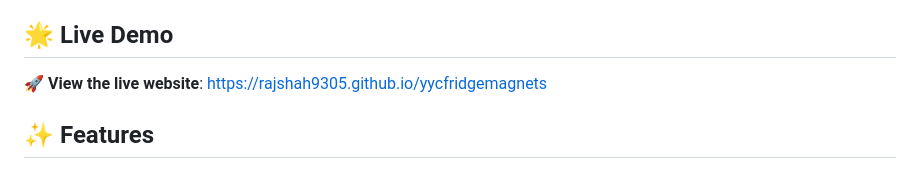
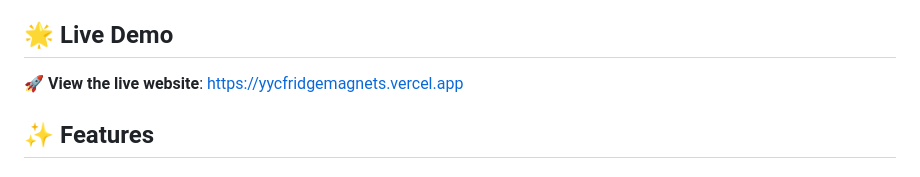
Before and after one commit to rajshah9305/yycfridgemagnets, a Markdown page: README.md, the part around the change. Rendered like a GitHub page.

```diff
--- a/README.md
+++ b/README.md
@@ -4,7 +4,7 @@ An elite, Awwwards-worthy e-commerce website showcasing Calgary's finest vintage
 
 ## 🌟 Live Demo
 
-🚀 **View the live website**: [https://rajshah9305.github.io/yycfridgemagnets](https://rajshah9305.github.io/yycfridgemagnets)
+🚀 **View the live website**:  https://yycfridgemagnets.vercel.app
 
 ## ✨ Features
 
```
